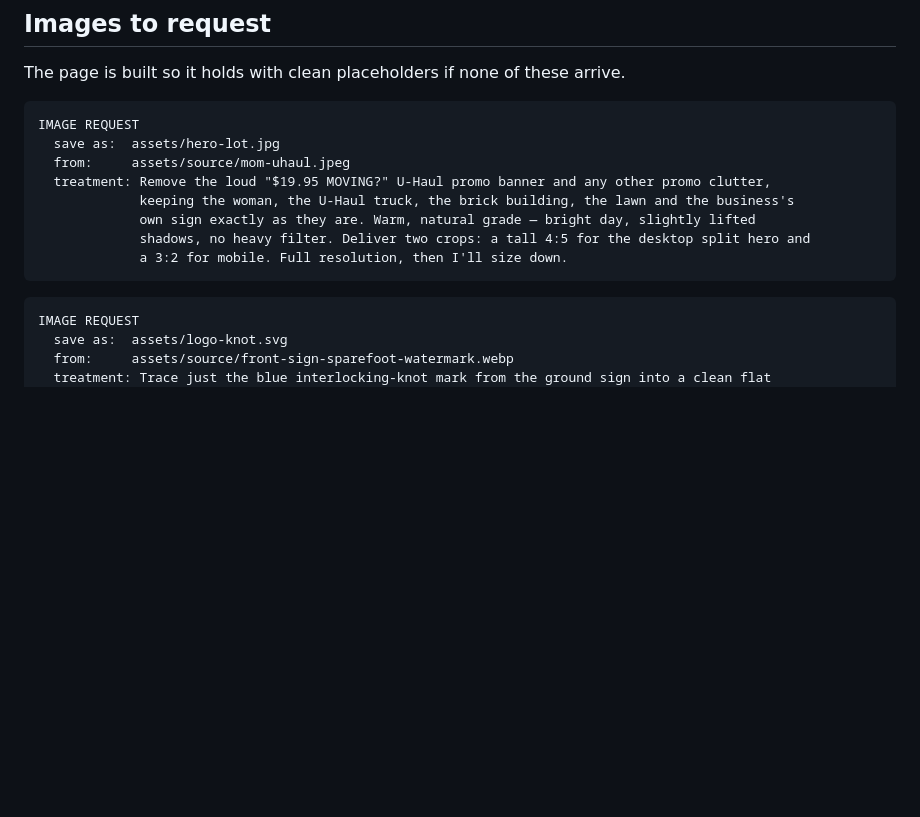
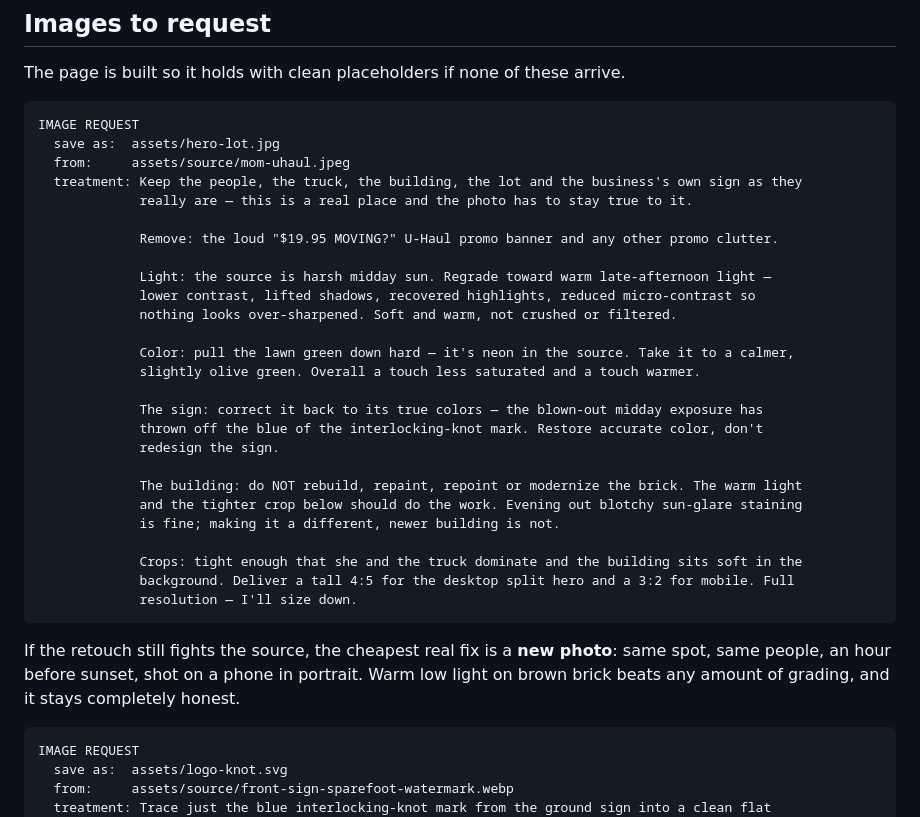
Before and after one commit to harrygao56/abest-self-storage, a Markdown page: PLAN.md, the part around the change. Drawn GitHub-style; blank space fills up the shorter version.

Commit message:
Expand the hero image request: light, color, and what not to touch
Grade toward warm late-afternoon light, calm the neon lawn green,
correct the sign back to true color, and crop tighter so the building
sits soft in the background. Explicitly rules out rebuilding or
modernizing the brick, and notes a reshoot as the honest fallback.

Co-Authored-By: Claude Opus 5 <noreply@anthropic.com>

````diff
--- a/PLAN.md
+++ b/PLAN.md
@@ -130,12 +130,34 @@ The page is built so it holds with clean placeholders if none of these arrive.
 IMAGE REQUEST
   save as:  assets/hero-lot.jpg
   from:     assets/source/mom-uhaul.jpeg
-  treatment: Remove the loud "$19.95 MOVING?" U-Haul promo banner and any other promo clutter,
-             keeping the woman, the U-Haul truck, the brick building, the lawn and the business's
-             own sign exactly as they are. Warm, natural grade — bright day, slightly lifted
-             shadows, no heavy filter. Deliver two crops: a tall 4:5 for the desktop split hero and
-             a 3:2 for mobile. Full resolution, then I'll size down.
+  treatment: Keep the people, the truck, the building, the lot and the business's own sign as they
+             really are — this is a real place and the photo has to stay true to it.
+
+             Remove: the loud "$19.95 MOVING?" U-Haul promo banner and any other promo clutter.
+
+             Light: the source is harsh midday sun. Regrade toward warm late-afternoon light —
+             lower contrast, lifted shadows, recovered highlights, reduced micro-contrast so
+             nothing looks over-sharpened. Soft and warm, not crushed or filtered.
+
+             Color: pull the lawn green down hard — it's neon in the source. Take it to a calmer,
+             slightly olive green. Overall a touch less saturated and a touch warmer.
+
+             The sign: correct it back to its true colors — the blown-out midday exposure has
+             thrown off the blue of the interlocking-knot mark. Restore accurate color, don't
+             redesign the sign.
+
+             The building: do NOT rebuild, repaint, repoint or modernize the brick. The warm light
+             and the tighter crop below should do the work. Evening out blotchy sun-glare staining
+             is fine; making it a different, newer building is not.
+
+             Crops: tight enough that she and the truck dominate and the building sits soft in the
+             background. Deliver a tall 4:5 for the desktop split hero and a 3:2 for mobile. Full
+             resolution — I'll size down.
 ```
+
+If the retouch still fights the source, the cheapest real fix is a **new photo**: same spot, same
+people, an hour before sunset, shot on a phone in portrait. Warm low light on brown brick beats any
+amount of grading, and it stays completely honest.
 
 ```
 IMAGE REQUEST
````
